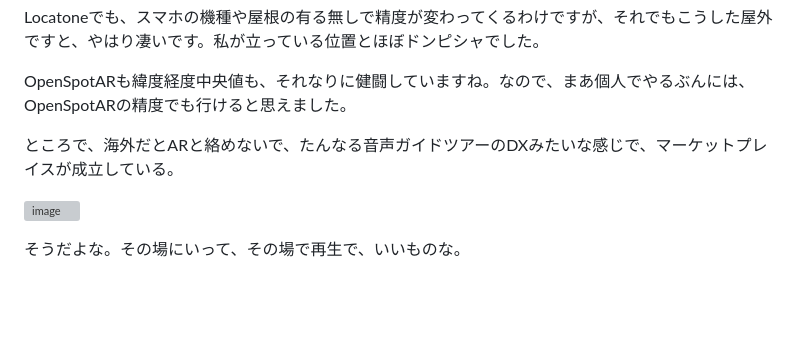
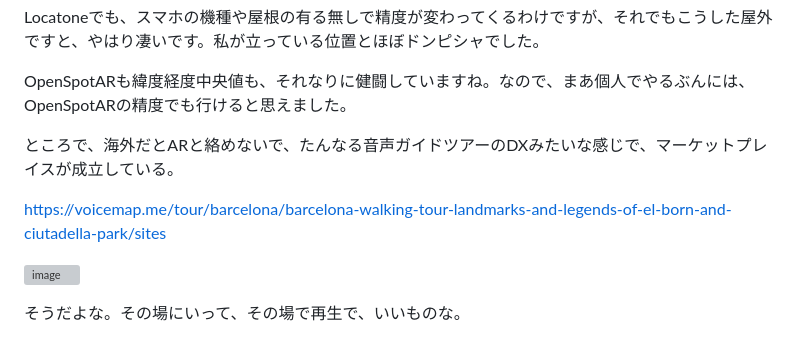
Before and after one commit to kagua/Open-Spot-AR, a Markdown page: 更新日記.md, the part around the change. GitHub-like rendering; blank space fills up the shorter version; grey boxes are pictures that could not be loaded.

```diff
--- a/更新日記.md
+++ b/更新日記.md
@@ -11,6 +11,8 @@ Locatoneでも、スマホの機種や屋根の有る無しで精度が変わっ
 OpenSpotARも緯度経度中央値も、それなりに健闘していますね。なので、まあ個人でやるぶんには、OpenSpotARの精度でも行けると思えました。
 
 ところで、海外だとARと絡めないで、たんなる音声ガイドツアーのDXみたいな感じで、マーケットプレイスが成立している。
+
+https://voicemap.me/tour/barcelona/barcelona-walking-tour-landmarks-and-legends-of-el-born-and-ciutadella-park/sites
 
 ![image](https://github.com/kagua/Open-Spot-AR/assets/631291/20399066-fe16-4f6e-a90a-f1a671edc862)
 
```
